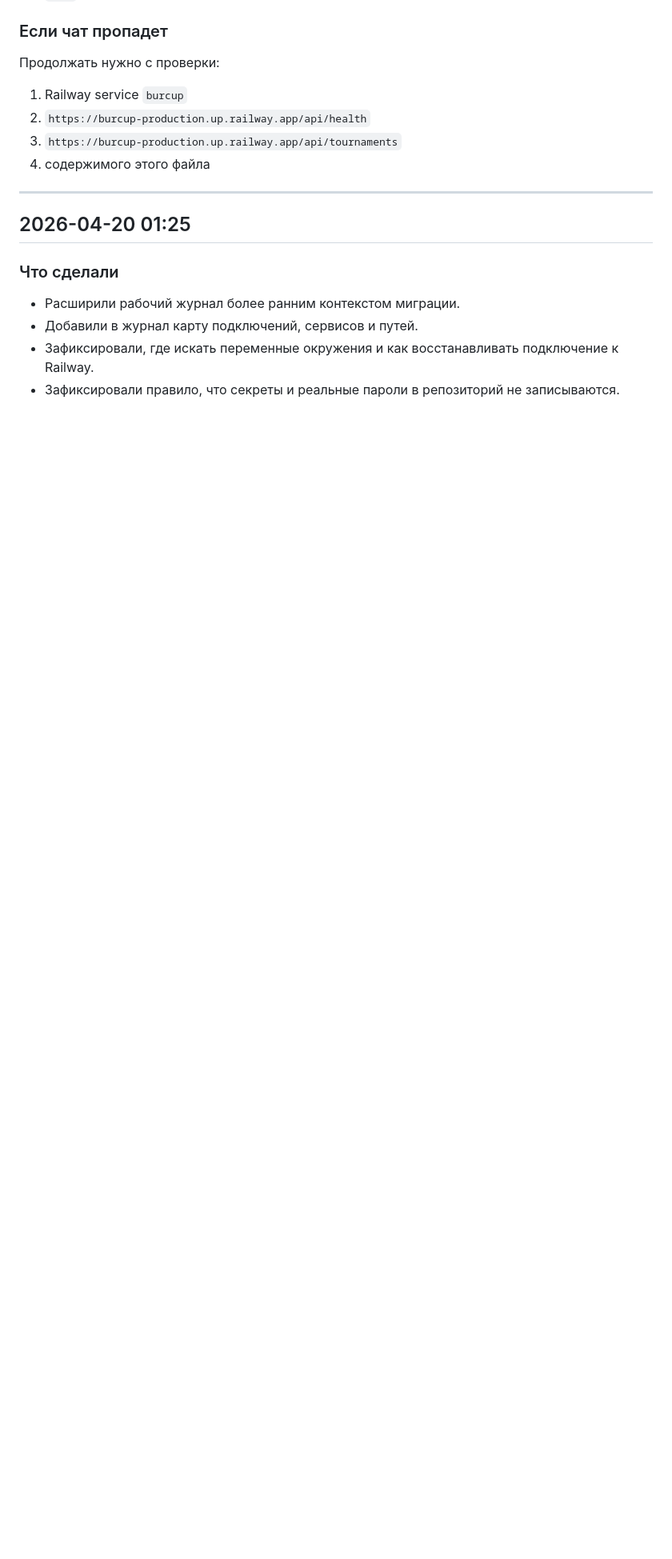
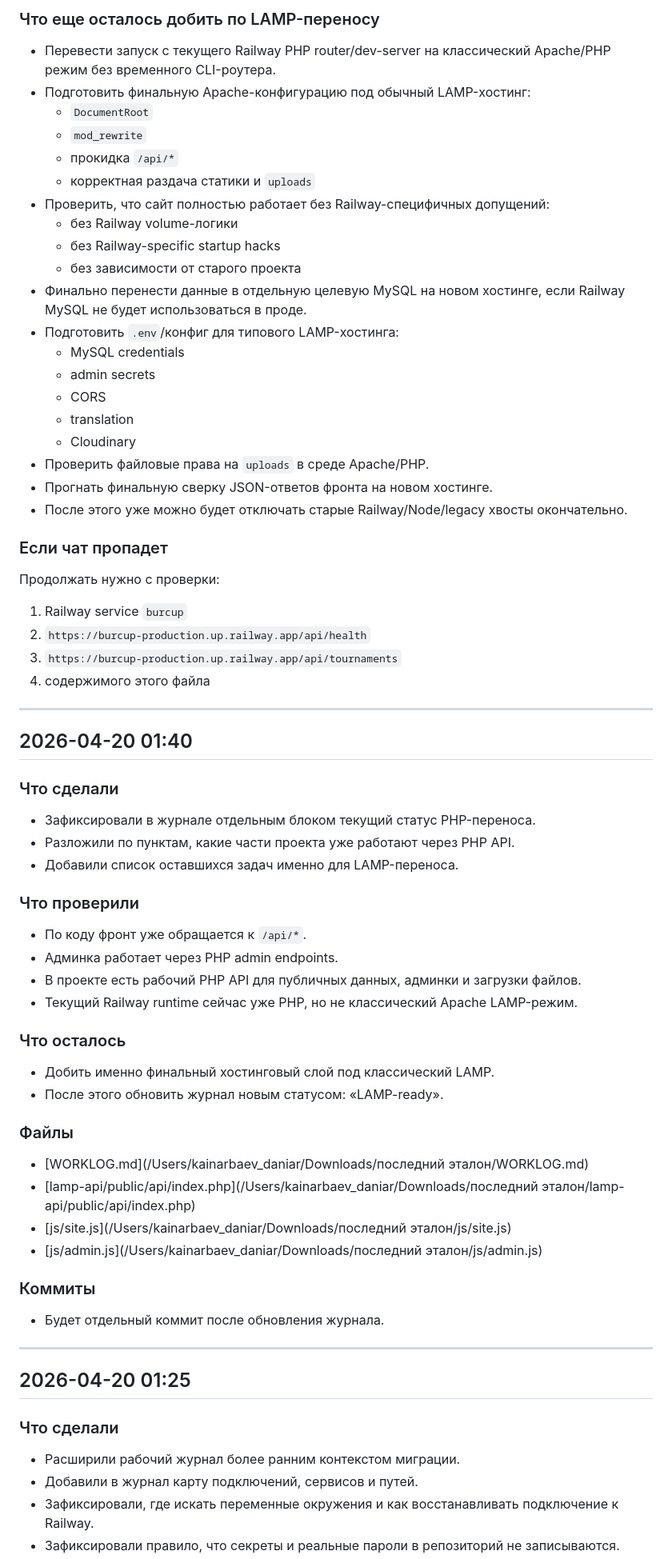
Before and after one commit to a4agency/burcup, a Markdown page: WORKLOG.md, the part around one of its changes. Shown at 80% size. GitHub-like rendering; blank space fills up the shorter version.

Commit message:
Document PHP migration status and LAMP TODOs

```diff
--- a/WORKLOG.md
+++ b/WORKLOG.md
@@ -107,3 +147,26 @@
+### Что еще осталось добить по LAMP-переносу
+
+- Перевести запуск с текущего Railway PHP router/dev-server на классический Apache/PHP режим без временного CLI-роутера.
+- Подготовить финальную Apache-конфигурацию под обычный LAMP-хостинг:
+  - `DocumentRoot`
+  - `mod_rewrite`
+  - прокидка `/api/*`
+  - корректная раздача статики и `uploads`
+- Проверить, что сайт полностью работает без Railway-специфичных допущений:
+  - без Railway volume-логики
+  - без Railway-specific startup hacks
+  - без зависимости от старого проекта
+- Финально перенести данные в отдельную целевую MySQL на новом хостинге, если Railway MySQL не будет использоваться в проде.
+- Подготовить `.env`/конфиг для типового LAMP-хостинга:
+  - MySQL credentials
+  - admin secrets
+  - CORS
+  - translation
+  - Cloudinary
+- Проверить файловые права на `uploads` в среде Apache/PHP.
+- Прогнать финальную сверку JSON-ответов фронта на новом хостинге.
+- После этого уже можно будет отключать старые Railway/Node/legacy хвосты окончательно.
+
 ### Если чат пропадет
 
 Продолжать нужно с проверки:
@@ -112,6 +175,39 @@
 2. `https://burcup-production.up.railway.app/api/health`
 3. `https://burcup-production.up.railway.app/api/tournaments`
 4. содержимого этого файла
+
+---
+
+## 2026-04-20 01:40
+
+### Что сделали
+
+- Зафиксировали в журнале отдельным блоком текущий статус PHP-переноса.
+- Разложили по пунктам, какие части проекта уже работают через PHP API.
+- Добавили список оставшихся задач именно для LAMP-переноса.
+
+### Что проверили
+
+- По коду фронт уже обращается к `/api/*`.
+- Админка работает через PHP admin endpoints.
+- В проекте есть рабочий PHP API для публичных данных, админки и загрузки файлов.
+- Текущий Railway runtime сейчас уже PHP, но не классический Apache LAMP-режим.
+
+### Что осталось
+
+- Добить именно финальный хостинговый слой под классический LAMP.
+- После этого обновить журнал новым статусом: «LAMP-ready».
+
+### Файлы
+
+- [WORKLOG.md](/Users/kainarbaev_daniar/Downloads/последний эталон/WORKLOG.md)
+- [lamp-api/public/api/index.php](/Users/kainarbaev_daniar/Downloads/последний эталон/lamp-api/public/api/index.php)
+- [js/site.js](/Users/kainarbaev_daniar/Downloads/последний эталон/js/site.js)
+- [js/admin.js](/Users/kainarbaev_daniar/Downloads/последний эталон/js/admin.js)
+
+### Коммиты
+
+- Будет отдельный коммит после обновления журнала.
 
 ---
 
```
Also changed, not shown: other parts of WORKLOG.md (+40 -0 lines).
